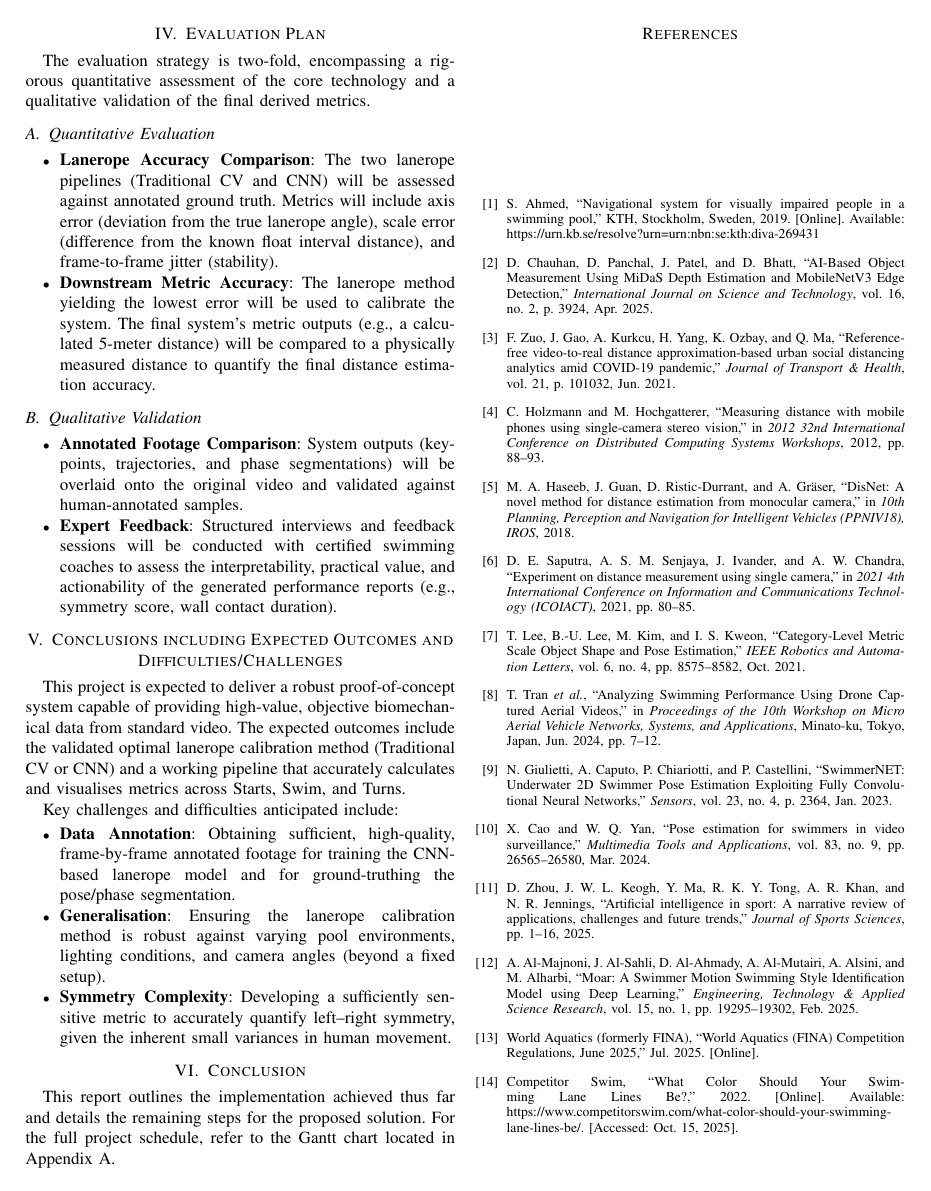
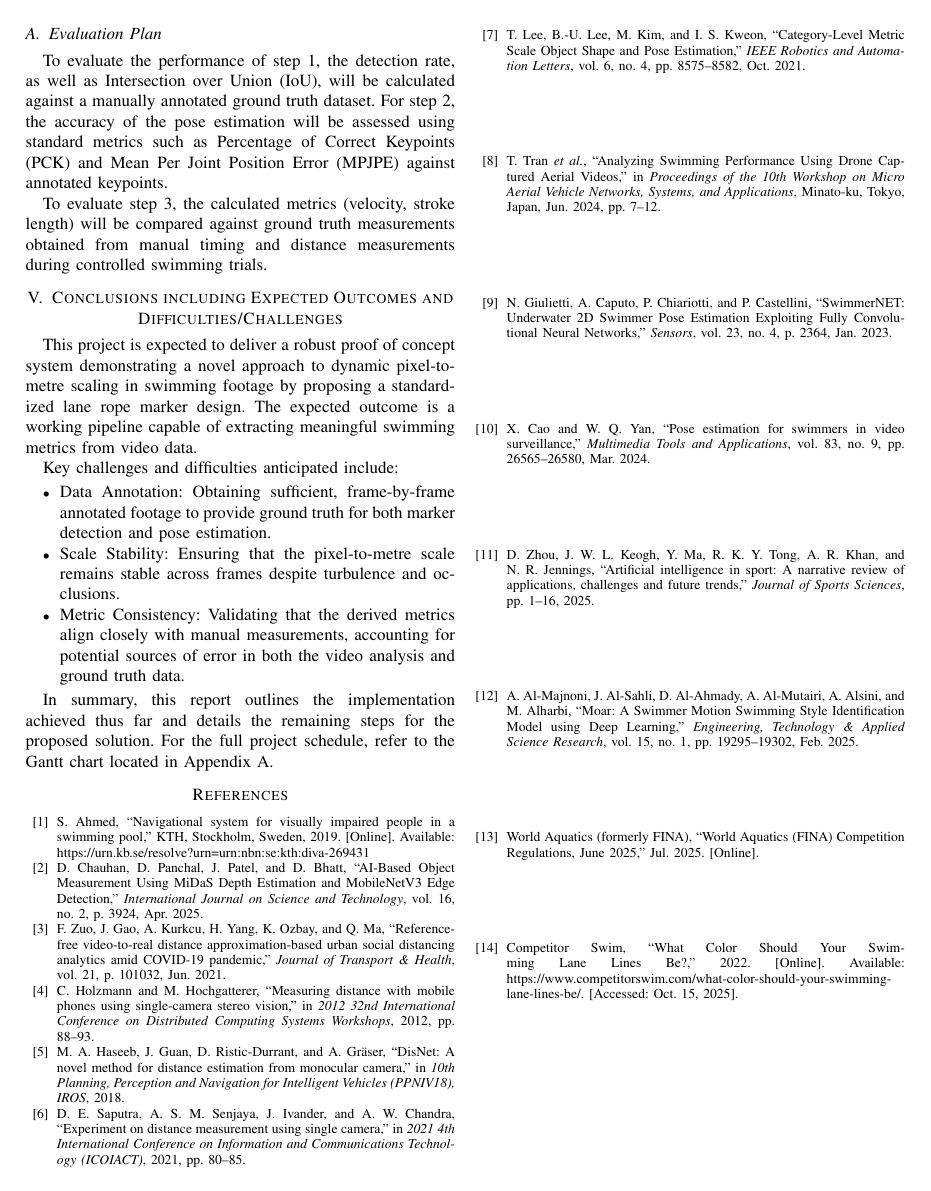
Before and after one commit to funtimezallaround/FYP, a LaTeX paper (Progress Report/conference-latex-template_10-17-19/Conference-LaTeX-template_10-17-19/conference_101719.tex): page 4 of 5. Compiled offline with pdfLaTeX; a missing font is replaced by an installed copy or a similar font; a LaTeX package or settings file that is missing is left out.

Commit message:
corrected according to supervisor feedback

```diff
--- a/Progress Report/conference-latex-template_10-17-19/Conference-LaTeX-template_10-17-19/conference_101719.tex
+++ b/Progress Report/conference-latex-template_10-17-19/Conference-LaTeX-template_10-17-19/conference_101719.tex
@@ -168,33 +166,24 @@ With the metric scale in place, a robust pose-estimation model will track the sw
 \section{Evaluation Plan}
 The evaluation strategy is two-fold, encompassing a rigorous quantitative assessment of the core technology and a qualitative validation of the final derived metrics.
 
-\subsection{Quantitative Evaluation}
-\begin{itemize}
-    \item \textbf{Lanerope Accuracy Comparison}: The two lanerope pipelines (Traditional CV and CNN) will be assessed against annotated ground truth. Metrics will include axis error (deviation from the true lanerope angle), scale error (difference from the known float interval distance), and frame-to-frame jitter (stability).
-    \item \textbf{Downstream Metric Accuracy}: The lanerope method yielding the lowest error will be used to calibrate the system. The final system's metric outputs (e.g., a calculated 5-meter distance) will be compared to a physically measured distance to quantify the final distance estimation accuracy.
-\end{itemize}
+\subsection{Evaluation Plan}
+To evaluate the performance of step 1, the detection rate, as well as Intersection over Union (IoU), will be calculated against a manually annotated ground truth dataset. For step 2, the accuracy of the pose estimation will be assessed using standard metrics such as Percentage of Correct Keypoints (PCK) and Mean Per Joint Position Error (MPJPE) against annotated keypoints.
 
-\subsection{Qualitative Validation}
-\begin{itemize}
-    \item \textbf{Annotated Footage Comparison}: System outputs (keypoints, trajectories, and phase segmentations) will be overlaid onto the original video and validated against human-annotated samples.
-    \item \textbf{Expert Feedback}: Structured interviews and feedback sessions will be conducted with certified swimming coaches to assess the interpretability, practical value, and actionability of the generated performance reports (e.g., symmetry score, wall contact duration).
-\end{itemize}
+To evaluate step 3, the calculated metrics (velocity, stroke length) will be compared against ground truth measurements obtained from manual timing and distance measurements during controlled swimming trials.
 
 \section{Conclusions including Expected Outcomes and Difficulties/Challenges}
-This project is expected to deliver a robust proof-of-concept system capable of providing high-value, objective biomechanical data from standard video. The expected outcomes include the validated optimal lanerope calibration method (Traditional CV or CNN) and a working pipeline that accurately calculates and visualises metrics across Starts, Swim, and Turns.
+This project is expected to deliver a robust proof of concept system demonstrating a novel approach to dynamic pixel-to-metre scaling in swimming footage by proposing a standardized lane rope marker design. The expected outcome is a working pipeline capable of extracting meaningful swimming metrics from video data.
 
 Key challenges and difficulties anticipated include:
 \begin{itemize}
-    \item \textbf{Data Annotation}: Obtaining sufficient, high-quality, frame-by-frame annotated footage for training the CNN-based lanerope model and for ground-truthing the pose/phase segmentation.
-    \item \textbf{Generalisation}: Ensuring the lanerope calibration method is robust against varying pool environments, lighting conditions, and camera angles (beyond a fixed setup).
-    \item \textbf{Symmetry Complexity}: Developing a sufficiently sensitive metric to accurately quantify left–right symmetry, given the inherent small variances in human movement.
+    \item Data Annotation: Obtaining sufficient, frame-by-frame annotated footage to provide ground truth for both marker detection and pose estimation.
+    \item Scale Stability: Ensuring that the pixel-to-metre scale remains stable across frames despite turbulence and occlusions.
+    \item Metric Consistency: Validating that the derived metrics align closely with manual measurements, accounting for potential sources of error in both the video analysis and ground truth data.
 \end{itemize}
 
+In summary, this report outlines the implementation achieved thus far and details the remaining steps for the proposed solution.
+For the full project schedule, refer to the Gantt chart located in Appendix A.
 
-\section{Conclusion}
-
-This report outlines the implementation achieved thus far and details the remaining steps for the proposed solution.
-For the full project schedule, refer to the Gantt chart located in Appendix A.
 
 \begin{thebibliography}{00}
 
```
Also changed, not shown: Progress Report/conference-latex-template_10-17-19/Conference-LaTeX-template_10-17-19/conference_101719.pdf, Progress Report/conference-latex-template_10-17-19/Conference-LaTeX-template_10-17-19/conference_101719.tex (26 more changed lines). Lines whose indentation alone changed are shown as unchanged.
